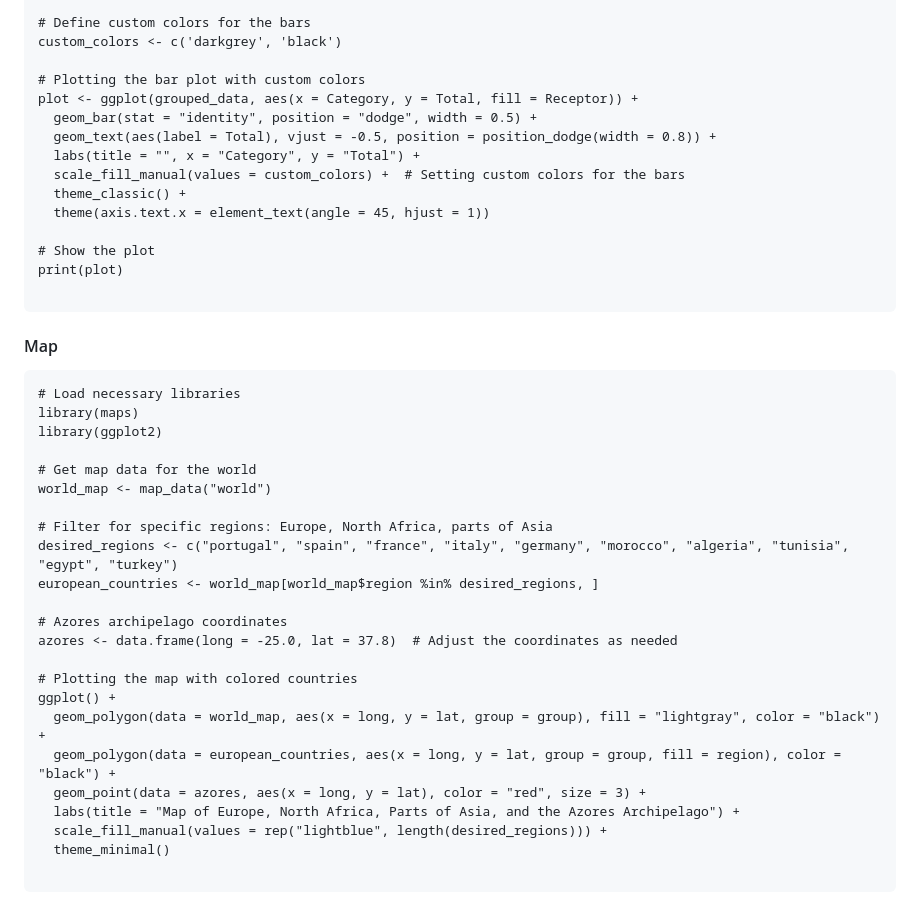
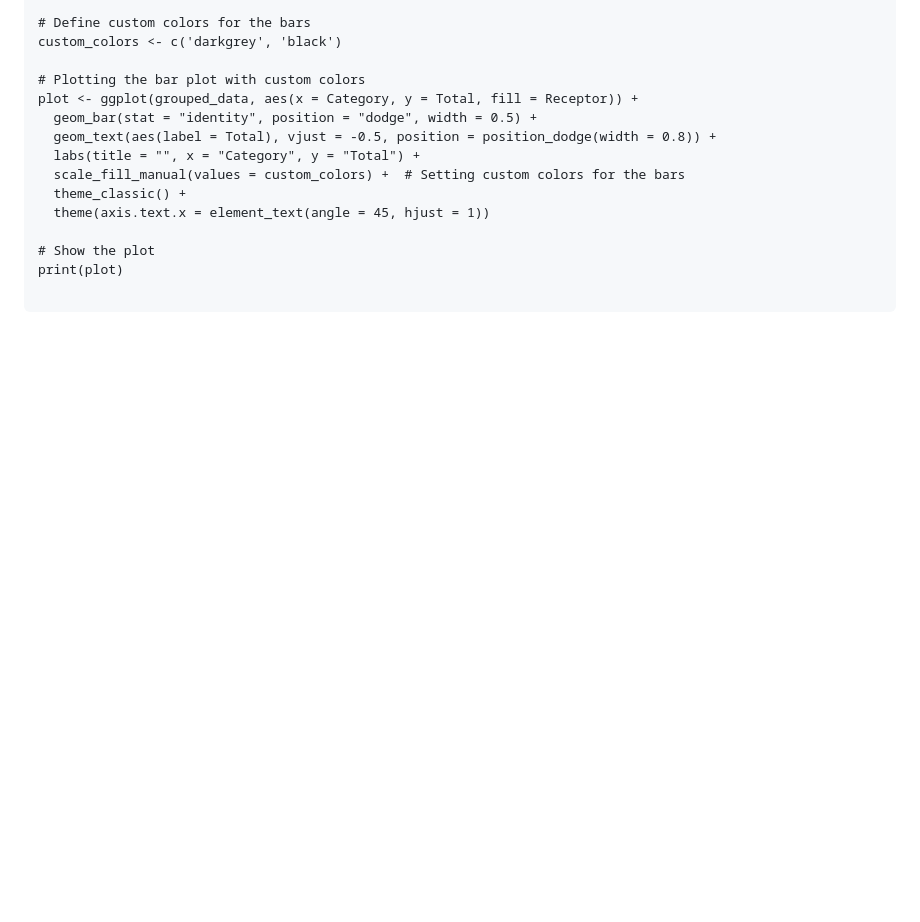
Before and after one commit to lachemontes/Argiope_bruennichi_ChemoSenso_Genes, a Markdown page: Script_Markdown.md, the part around the change. Drawn GitHub-style; blank space fills up the shorter version.

Commit message:
map removed

````diff
--- a/Script_Markdown.md
+++ b/Script_Markdown.md
@@ -1393,49 +1393,3 @@ plot <- ggplot(grouped_data, aes(x = Category, y = Total, fill = Receptor)) +
 print(plot)
 
 ```
-
-
-
-
-
-
-
-
-
-
-
-
-
-
-
-
-
-
-
-#### Map
-
-```{r}
-# Load necessary libraries
-library(maps)
-library(ggplot2)
-
-# Get map data for the world
-world_map <- map_data("world")
-
-# Filter for specific regions: Europe, North Africa, parts of Asia
-desired_regions <- c("portugal", "spain", "france", "italy", "germany", "morocco", "algeria", "tunisia", "egypt", "turkey")
-european_countries <- world_map[world_map$region %in% desired_regions, ]
-
-# Azores archipelago coordinates
-azores <- data.frame(long = -25.0, lat = 37.8)  # Adjust the coordinates as needed
-
-# Plotting the map with colored countries
-ggplot() +
-  geom_polygon(data = world_map, aes(x = long, y = lat, group = group), fill = "lightgray", color = "black") +
-  geom_polygon(data = european_countries, aes(x = long, y = lat, group = group, fill = region), color = "black") +
-  geom_point(data = azores, aes(x = long, y = lat), color = "red", size = 3) +
-  labs(title = "Map of Europe, North Africa, Parts of Asia, and the Azores Archipelago") +
-  scale_fill_manual(values = rep("lightblue", length(desired_regions))) +
-  theme_minimal()
-
-```
````
